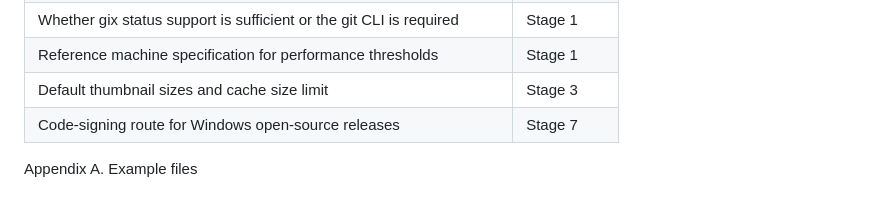
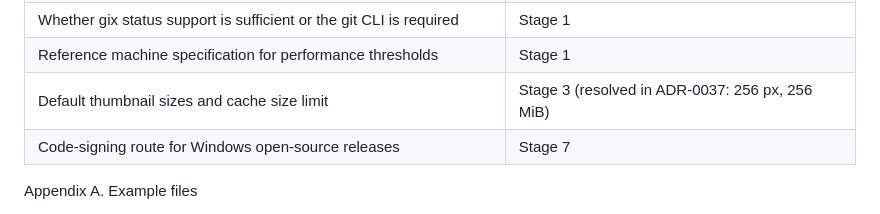
Before and after one commit to Lucas-Spink/research-notebook, a Markdown page: docs/spec/specification.md, the part around the change. Drawn GitHub-style.

Commit message:
docs(adr): record the thumbnail cache design (S3-T09)
Co-Authored-By: Claude Opus 5.5 <noreply@anthropic.com>

```diff
--- a/docs/spec/specification.md
+++ b/docs/spec/specification.md
@@ -1223,7 +1223,7 @@ Spec section affected:
 | Bundled citation style list | Stage 5 |
 | Whether gix status support is sufficient or the git CLI is required | Stage 1 |
 | Reference machine specification for performance thresholds | Stage 1 |
-| Default thumbnail sizes and cache size limit | Stage 3 |
+| Default thumbnail sizes and cache size limit | Stage 3 (resolved in ADR-0037: 256 px, 256 MiB) |
 | Code-signing route for Windows open-source releases | Stage 7 |
 
 Appendix A. Example files
```
Also changed, not shown: docs/adr/0037-thumbnail-cache.md (added, +93 -0 lines).
